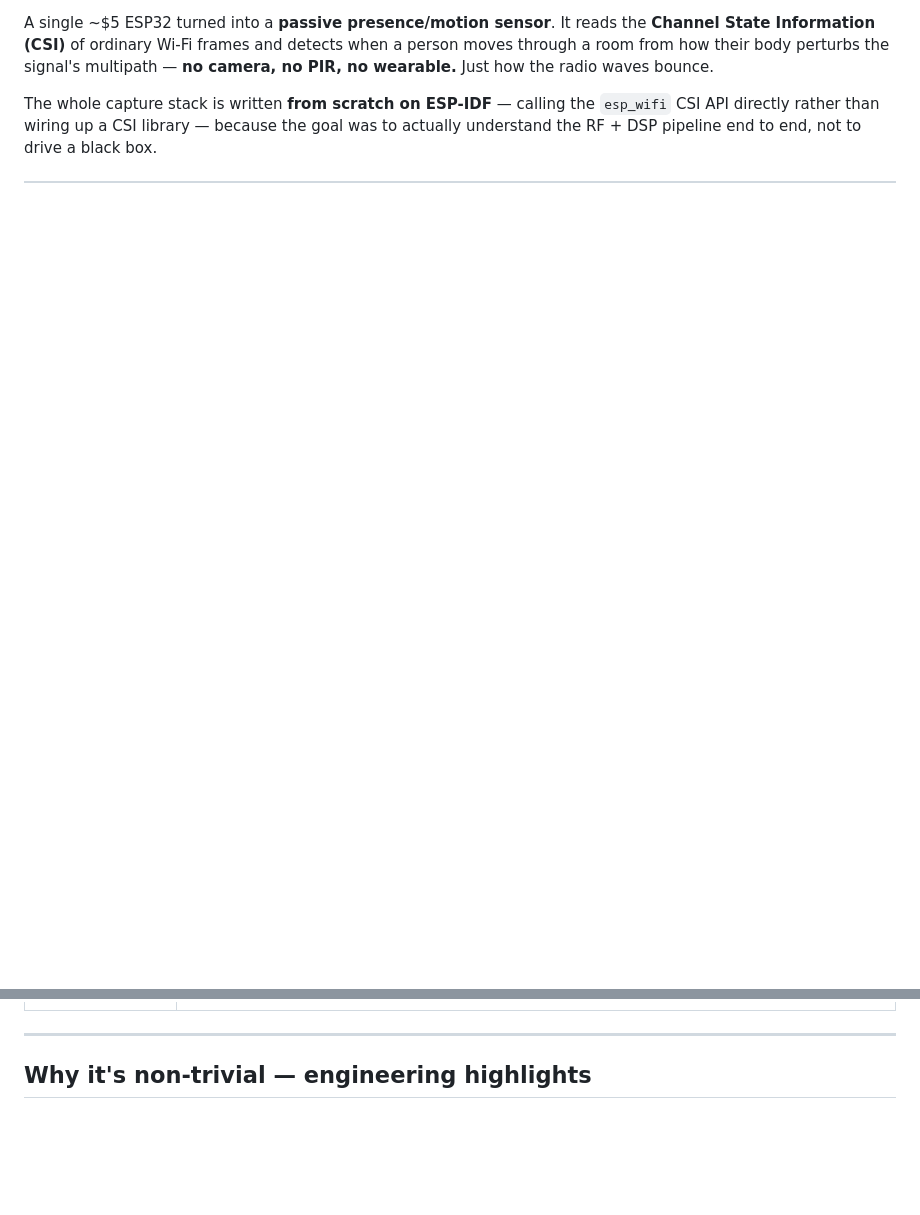
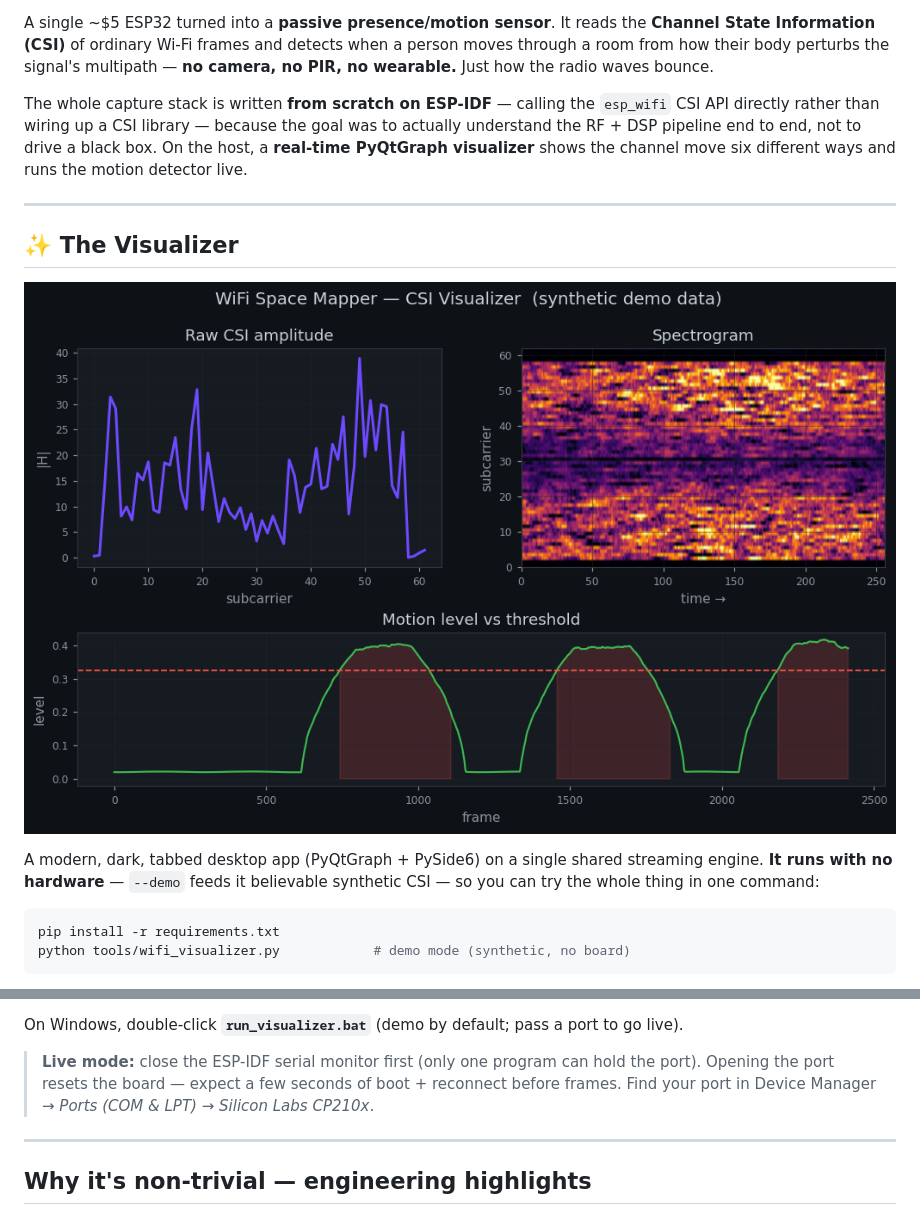
Before and after one commit to nikhill969/WifiSpaceMapper, a Markdown page: README.md, 2 parts joined by grey strips. Rendered like a GitHub page; pictures changed too: docs/media/dashboard.png (added); blank space fills up the shorter version.

````diff
--- a/README.md
+++ b/README.md
@@ -16,3 +17,21 @@ person moves through a room from how their body perturbs the signal's multipath
 The whole capture stack is written **from scratch on ESP-IDF** — calling the
 `esp_wifi` CSI API directly rather than wiring up a CSI library — because the goal
 was to actually understand the RF + DSP pipeline end to end, not to drive a black box.
+On the host, a **real-time PyQtGraph visualizer** shows the channel move six different
+ways and runs the motion detector live.
+
+---
+
+## ✨ The Visualizer
+
+![Dashboard](docs/media/dashboard.png)
+
+A modern, dark, tabbed desktop app (PyQtGraph + PySide6) on a single shared streaming
+engine. **It runs with no hardware** — `--demo` feeds it believable synthetic CSI — so
+you can try the whole thing in one command:
+
+```bash
+pip install -r requirements.txt
+python tools/wifi_visualizer.py            # demo mode (synthetic, no board)
+```
+
@@ -29,3 +81,9 @@ was to actually understand the RF + DSP pipeline end to end, not to drive a blac
+On Windows, double-click **`run_visualizer.bat`** (demo by default; pass a port to go live).
+
+> **Live mode:** close the ESP-IDF serial monitor first (only one program can hold the
+> port). Opening the port resets the board — expect a few seconds of boot + reconnect
+> before frames. Find your port in Device Manager → *Ports (COM & LPT)* → *Silicon Labs
+> CP210x*.
 
 ---
 
````
Also changed, not shown: other parts of README.md (+71 -46 lines), CHANGELOG.md (+35 -0 lines), docs/VISUALIZER.md (added, +124 -0 lines), docs/media/doppler.png (added), docs/media/motion.png (added), docs/media/radar.png (added), docs/media/raw_csi.png (added), docs/media/spectrogram.png (added), 9 other files.
